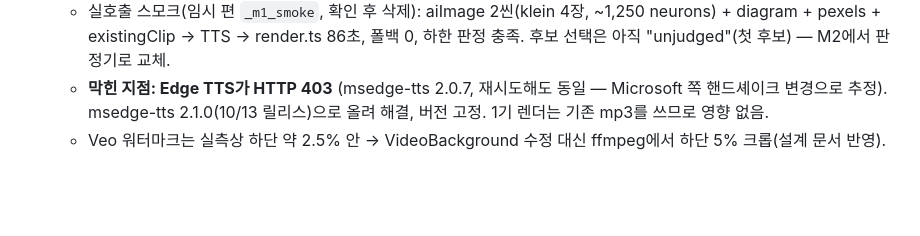
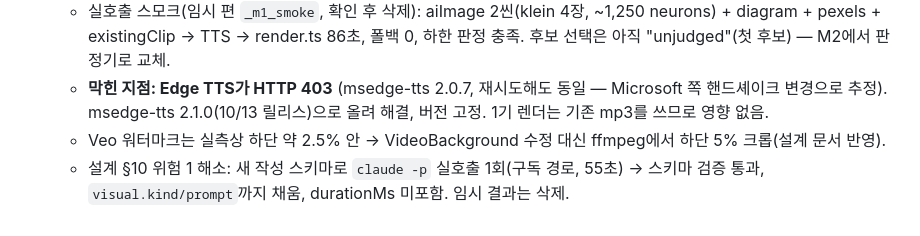
Before and after one commit to DevCoreDXI76/MotionLab, a Markdown page: projects/008_spike/log.md, the part around the change. Rendered like a GitHub page; blank space fills up the shorter version.

Commit message:
docs(008): M1 — claude -p accepts the extended authoring schema
Co-Authored-By: Claude Opus 5.5 <noreply@anthropic.com>

```diff
--- a/projects/008_spike/log.md
+++ b/projects/008_spike/log.md
@@ -60,3 +60,4 @@
   - 실호출 스모크(임시 편 `_m1_smoke`, 확인 후 삭제): aiImage 2씬(klein 4장, ~1,250 neurons) + diagram + pexels + existingClip → TTS → render.ts 86초, 폴백 0, 하한 판정 충족. 후보 선택은 아직 "unjudged"(첫 후보) — M2에서 판정기로 교체.
   - **막힌 지점: Edge TTS가 HTTP 403** (msedge-tts 2.0.7, 재시도해도 동일 — Microsoft 쪽 핸드셰이크 변경으로 추정). msedge-tts 2.1.0(10/13 릴리스)으로 올려 해결, 버전 고정. 1기 렌더는 기존 mp3를 쓰므로 영향 없음.
   - Veo 워터마크는 실측상 하단 약 2.5% 안 → VideoBackground 수정 대신 ffmpeg에서 하단 5% 크롭(설계 문서 반영).
+  - 설계 §10 위험 1 해소: 새 작성 스키마로 `claude -p` 실호출 1회(구독 경로, 55초) → 스키마 검증 통과, `visual.kind/prompt`까지 채움, durationMs 미포함. 임시 결과는 삭제.
```
